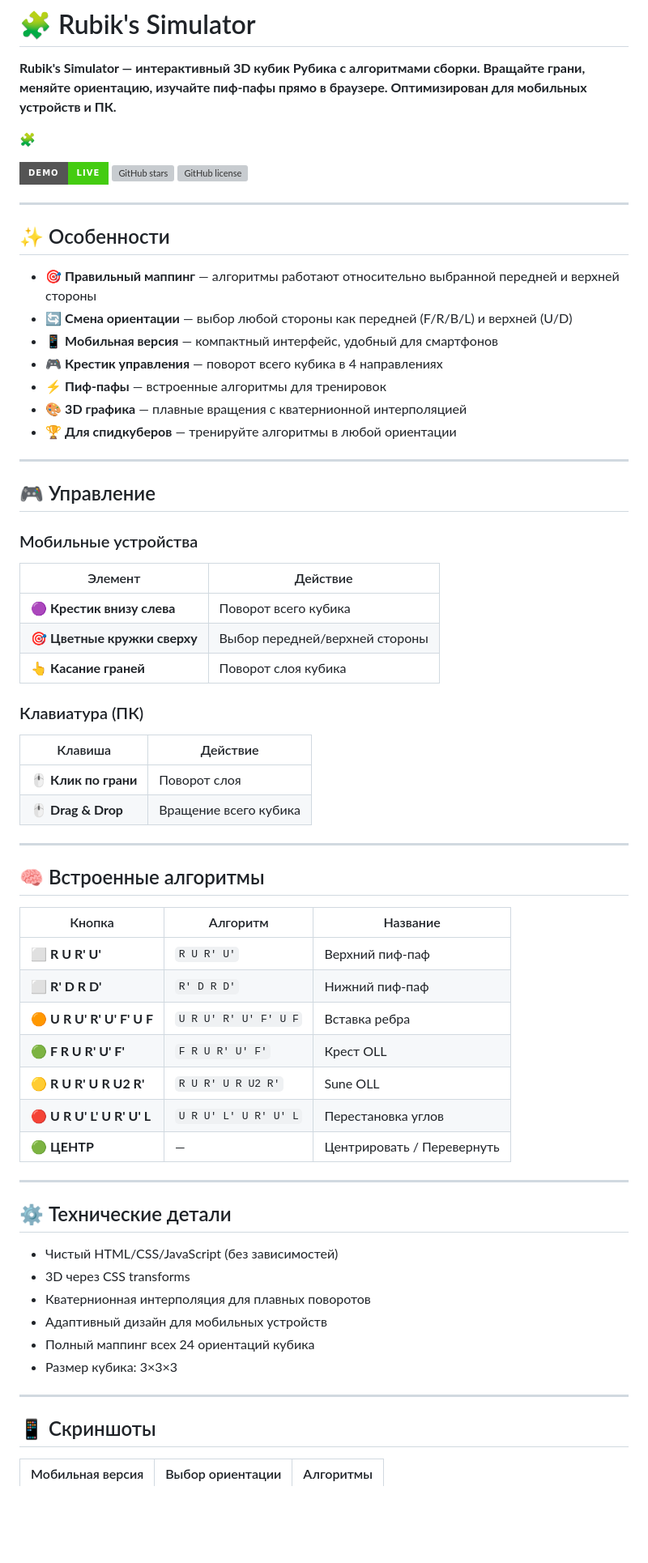
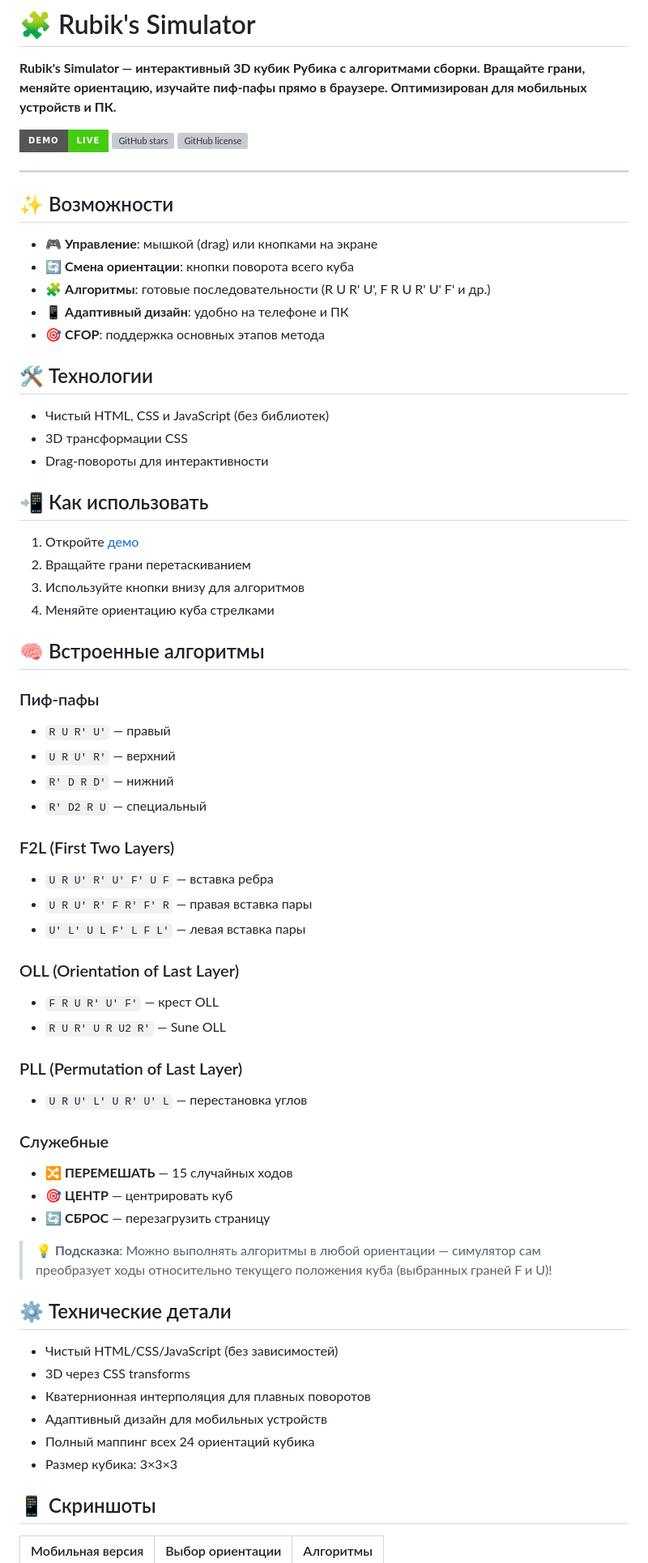
Before and after one commit to volkovhl/Rubik-s-Simulator, a Markdown page: README.md, the part around one of its changes. Shown at 81% size. GitHub-like rendering; badges without logos; blank space fills up the shorter version; grey boxes are pictures that could not be loaded.

```diff
--- a/README.md
+++ b/README.md
@@ -1,60 +1,56 @@
 # 🧩 Rubik's Simulator
 **Rubik's Simulator — интерактивный 3D кубик Рубика с алгоритмами сборки. Вращайте грани, меняйте ориентацию, изучайте пиф-пафы прямо в браузере. Оптимизирован для мобильных устройств и ПК.**
-
-🧩
 
 [![Live Demo](https://img.shields.io/badge/demo-live-brightgreen?style=for-the-badge)](https://volkovhl.github.io/Rubik-s-Simulator/)
 [![GitHub stars](https://img.shields.io/github/stars/volkovhl/Rubik-s-Simulator?style=for-the-badge)](https://github.com/volkovhl/Rubik-s-Simulator/stargazers)
 [![GitHub license](https://img.shields.io/github/license/volkovhl/Rubik-s-Simulator?style=for-the-badge)](https://github.com/volkovhl/Rubik-s-Simulator/blob/main/LICENSE)
 
-
-
 ---
 
-## ✨ Особенности
+## ✨ Возможности
+- 🎮 **Управление**: мышкой (drag) или кнопками на экране
+- 🔄 **Смена ориентации**: кнопки поворота всего куба
+- 🧩 **Алгоритмы**: готовые последовательности (R U R' U', F R U R' U' F' и др.)
+- 📱 **Адаптивный дизайн**: удобно на телефоне и ПК
+- 🎯 **CFOP**: поддержка основных этапов метода
 
-- 🎯 **Правильный маппинг** — алгоритмы работают относительно выбранной передней и верхней стороны
-- 🔄 **Смена ориентации** — выбор любой стороны как передней (F/R/B/L) и верхней (U/D)
-- 📱 **Мобильная версия** — компактный интерфейс, удобный для смартфонов
-- 🎮 **Крестик управления** — поворот всего кубика в 4 направлениях
-- ⚡ **Пиф-пафы** — встроенные алгоритмы для тренировок
-- 🎨 **3D графика** — плавные вращения с кватернионной интерполяцией
-- 🏆 **Для спидкуберов** — тренируйте алгоритмы в любой ориентации
+## 🛠 Технологии
+- Чистый HTML, CSS и JavaScript (без библиотек)
+- 3D трансформации CSS
+- Drag-повороты для интерактивности
 
----
-
-## 🎮 Управление
-
-### Мобильные устройства
-
-| Элемент | Действие |
-|---------|----------|
-| 🟣 **Крестик внизу слева** | Поворот всего кубика |
-| 🎯 **Цветные кружки сверху** | Выбор передней/верхней стороны |
-| 👆 **Касание граней** | Поворот слоя кубика |
-
-### Клавиатура (ПК)
-
-| Клавиша | Действие |
-|---------|----------|
-| 🖱️ **Клик по грани** | Поворот слоя |
-| 🖱️ **Drag & Drop** | Вращение всего кубика |
-
----
+## 📲 Как использовать
+1. Откройте [демо](https://volkovhl.github.io/Rubik-s-Simulator/)
+2. Вращайте грани перетаскиванием
+3. Используйте кнопки внизу для алгоритмов
+4. Меняйте ориентацию куба стрелками
 
 ## 🧠 Встроенные алгоритмы
 
-| Кнопка | Алгоритм | Название |
-|--------|----------|----------|
-| ⬜ **R U R' U'** | `R U R' U'` | Верхний пиф-паф |
-| ⬜ **R' D R D'** | `R' D R D'` | Нижний пиф-паф |
-| 🟠 **U R U' R' U' F' U F** | `U R U' R' U' F' U F` | Вставка ребра |
-| 🟢 **F R U R' U' F'** | `F R U R' U' F'` | Крест OLL |
-| 🟡 **R U R' U R U2 R'** | `R U R' U R U2 R'` | Sune OLL |
-| 🔴 **U R U' L' U R' U' L** | `U R U' L' U R' U' L` | Перестановка углов |
-| 🟢 **ЦЕНТР** | — | Центрировать / Перевернуть |
+### Пиф-пафы
+- `R U R' U'` — правый
+- `U R U' R'` — верхний
+- `R' D R D'` — нижний
+- `R' D2 R U` — специальный
 
----
+### F2L (First Two Layers)
+- `U R U' R' U' F' U F` — вставка ребра
+- `U R U' R' F R' F' R` — правая вставка пары
+- `U' L' U L F' L F L'` — левая вставка пары
+
+### OLL (Orientation of Last Layer)
+- `F R U R' U' F'` — крест OLL
+- `R U R' U R U2 R'` — Sune OLL
+
+### PLL (Permutation of Last Layer)
+- `U R U' L' U R' U' L` — перестановка углов
+
+### Служебные
+- 🔀 **ПЕРЕМЕШАТЬ** — 15 случайных ходов
+- 🎯 **ЦЕНТР** — центрировать куб
+- 🔄 **СБРОС** — перезагрузить страницу
+
+> 💡 **Подсказка**: Можно выполнять алгоритмы в любой ориентации — симулятор сам преобразует ходы относительно текущего положения куба (выбранных граней F и U)!
 
 ## ⚙️ Технические детали
 
@@ -65,8 +61,6 @@
 - Полный маппинг всех 24 ориентаций кубика
 - Размер кубика: 3×3×3
 
----
-
 ## 📱 Скриншоты
 
 | Мобильная версия | Выбор ориентации | Алгоритмы |
```
Also changed, not shown: other parts of README.md (+3 -29 lines).
